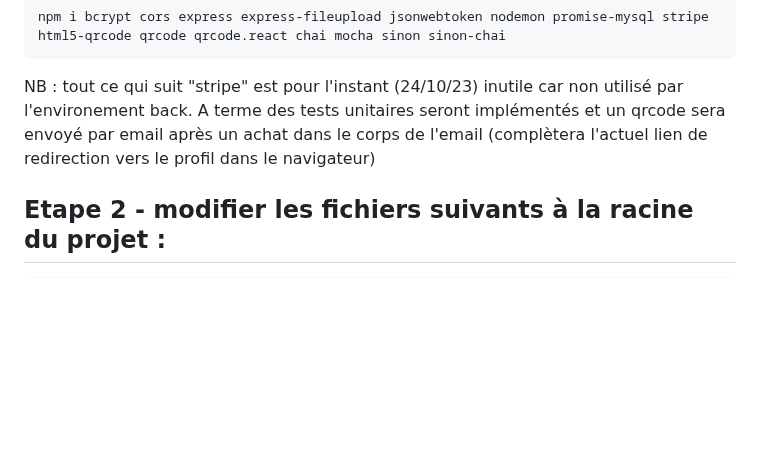
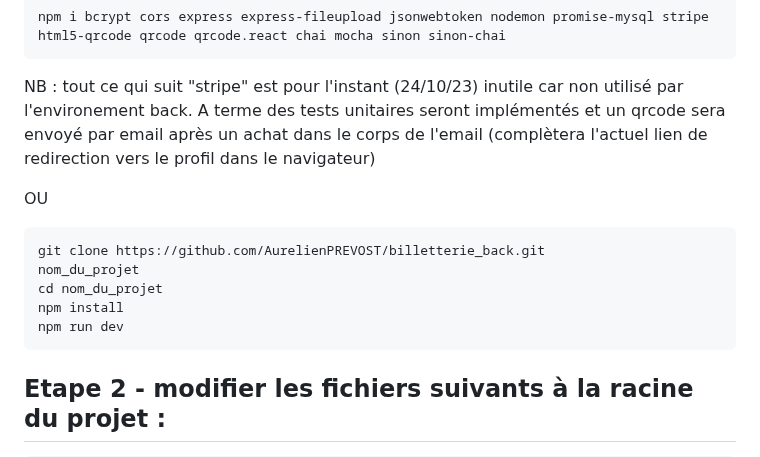
Before and after one commit to AurelienPREVOST/billetterie_back, a Markdown page: README.md, the part around one of its changes. Rendered like a GitHub page; blank space fills up the shorter version.

````diff
--- a/README.md
+++ b/README.md
@@ -13,6 +13,17 @@ npm i bcrypt cors express express-fileupload jsonwebtoken nodemon promise-mysql
 
 
 NB : tout ce qui suit "stripe" est pour l'instant (24/10/23) inutile car non utilisé par l'environement back. A terme des tests unitaires seront implémentés et un qrcode sera envoyé par email après un achat dans le corps de l'email (complètera l'actuel lien de redirection vers le profil dans le navigateur)
+
+
+
+OU
+```bash
+git clone https://github.com/AurelienPREVOST/billetterie_back.git
+nom_du_projet
+cd nom_du_projet
+npm install
+npm run dev
+```
 
 
 
````
Also changed, not shown: other parts of README.md (+2 -1 lines).
